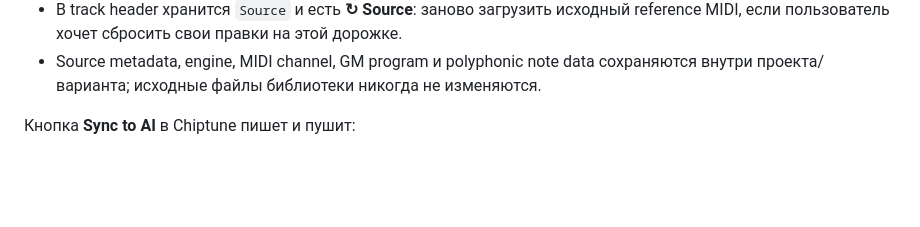
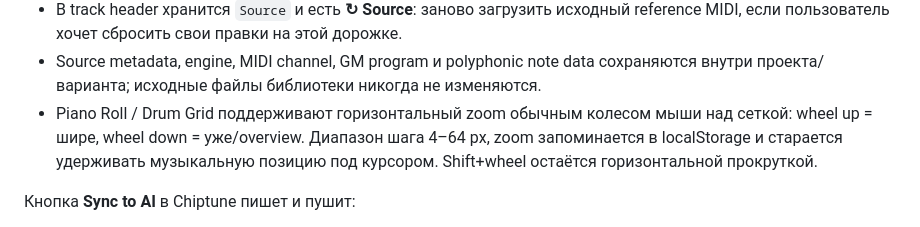
Before and after one commit to artick74-prog/sequencer, a Markdown page: AGENTS.md, the part around the change. Drawn GitHub-style; blank space fills up the shorter version.

Commit message:
Document mouse-wheel grid zoom

```diff
--- a/AGENTS.md
+++ b/AGENTS.md
@@ -58,6 +58,7 @@ python scripts/local_server.py --open
 - Для drums GM percussion преобразуется в 8 внутренних drum lanes, но при импорте для каждой lane запоминается доминирующий исходный GM drum note. Поэтому SF2/HW playback сохраняет исходный тип kick/snare/hat/cymbal настолько, насколько позволяет 8-lane модель.
 - В track header хранится `Source` и есть **↻ Source**: заново загрузить исходный reference MIDI, если пользователь хочет сбросить свои правки на этой дорожке.
 - Source metadata, engine, MIDI channel, GM program и polyphonic note data сохраняются внутри проекта/варианта; исходные файлы библиотеки никогда не изменяются.
+- Piano Roll / Drum Grid поддерживают горизонтальный zoom обычным колесом мыши над сеткой: wheel up = шире, wheel down = уже/overview. Диапазон шага 4–64 px, zoom запоминается в localStorage и старается удерживать музыкальную позицию под курсором. Shift+wheel остаётся горизонтальной прокруткой.
 
 Кнопка **Sync to AI** в Chiptune пишет и пушит:
 - `projects/chiptune-current.json` — полный проект и source metadata;
```
